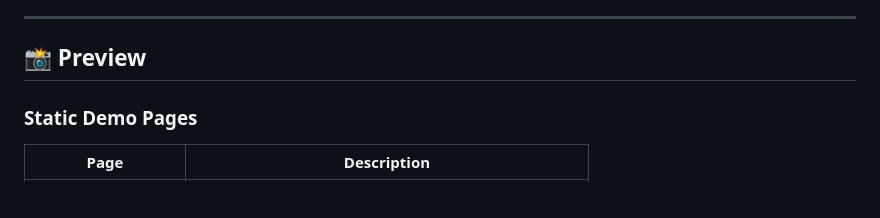
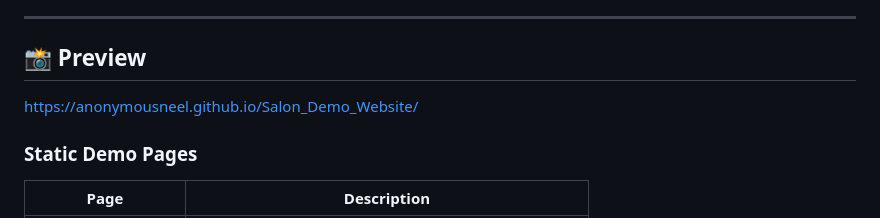
Before and after one commit to AnonymousNeel/Salon_Demo_Website, a Markdown page: README.md, the part around the change. Drawn GitHub-style.

```diff
--- a/README.md
+++ b/README.md
@@ -68,6 +68,7 @@ For salons wanting complete functionality with booking, payments, and admin mana
 ---
 
 ## 📸 Preview
+https://anonymousneel.github.io/Salon_Demo_Website/
 
 ### Static Demo Pages
 | Page | Description |
```
